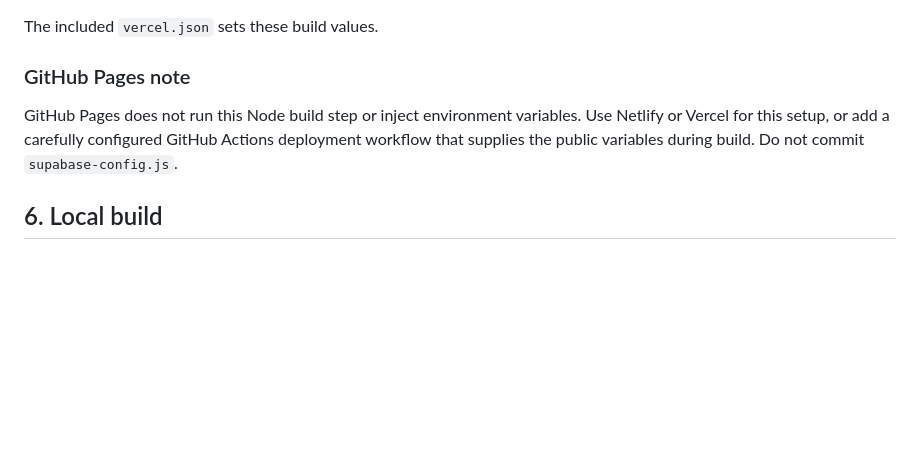
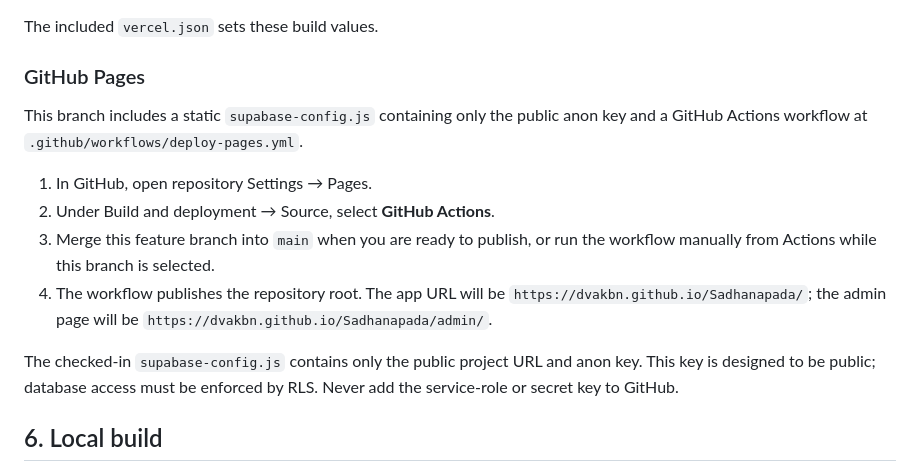
Before and after one commit to dvakbn/Sadhanapada, a Markdown page: DEVICE_APPROVAL_SETUP.md, the part around the change. GitHub-like rendering; blank space fills up the shorter version.

Commit message:
Document GitHub Pages deployment workflow

```diff
--- a/DEVICE_APPROVAL_SETUP.md
+++ b/DEVICE_APPROVAL_SETUP.md
@@ -87,9 +87,17 @@ The included `netlify.toml` already contains the build command and publish direc
 
 The included `vercel.json` sets these build values.
 
-### GitHub Pages note
+### GitHub Pages
 
-GitHub Pages does not run this Node build step or inject environment variables. Use Netlify or Vercel for this setup, or add a carefully configured GitHub Actions deployment workflow that supplies the public variables during build. Do not commit `supabase-config.js`.
+This branch includes a static `supabase-config.js` containing only the public anon key and a GitHub Actions workflow at `.github/workflows/deploy-pages.yml`.
+
+1. In GitHub, open repository Settings → Pages.
+2. Under Build and deployment → Source, select **GitHub Actions**.
+3. Merge this feature branch into `main` when you are ready to publish, or run the workflow manually from Actions while this branch is selected.
+4. The workflow publishes the repository root. The app URL will be `https://dvakbn.github.io/Sadhanapada/`; the admin page will be `https://dvakbn.github.io/Sadhanapada/admin/`.
+
+The checked-in `supabase-config.js` contains only the public project URL and anon key. This key is designed to be public; database access must be enforced by RLS. Never add the service-role or secret key to GitHub.
+
 
 ## 6. Local build
 
```
